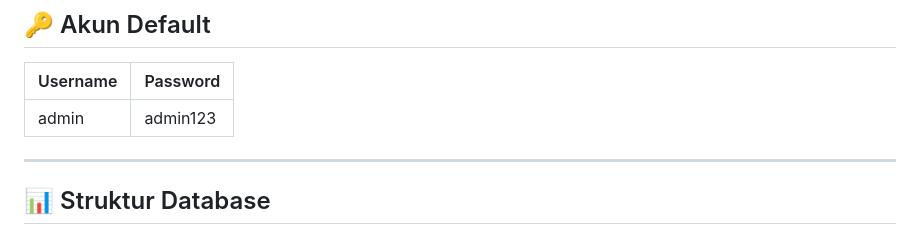
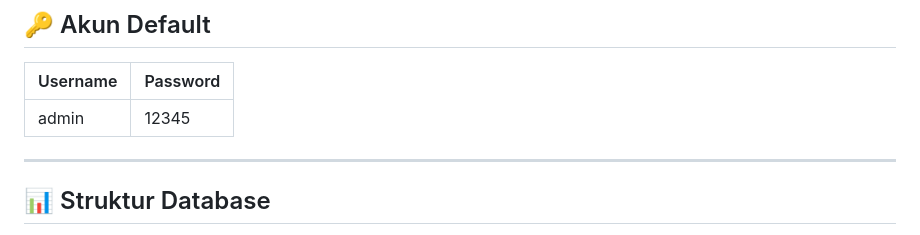
Before and after one commit to mohirsannurkhayan/pemrograman-web, a Markdown page: README.md, the part around the change. Drawn GitHub-style.

```diff
--- a/README.md
+++ b/README.md
@@ -131,7 +131,7 @@ http://localhost/Pemrograman%20Web/login.php
 
 | Username | Password |
 |----------|----------|
-| admin    | admin123 |
+| admin    | 12345 |
 
 ---
 
```
